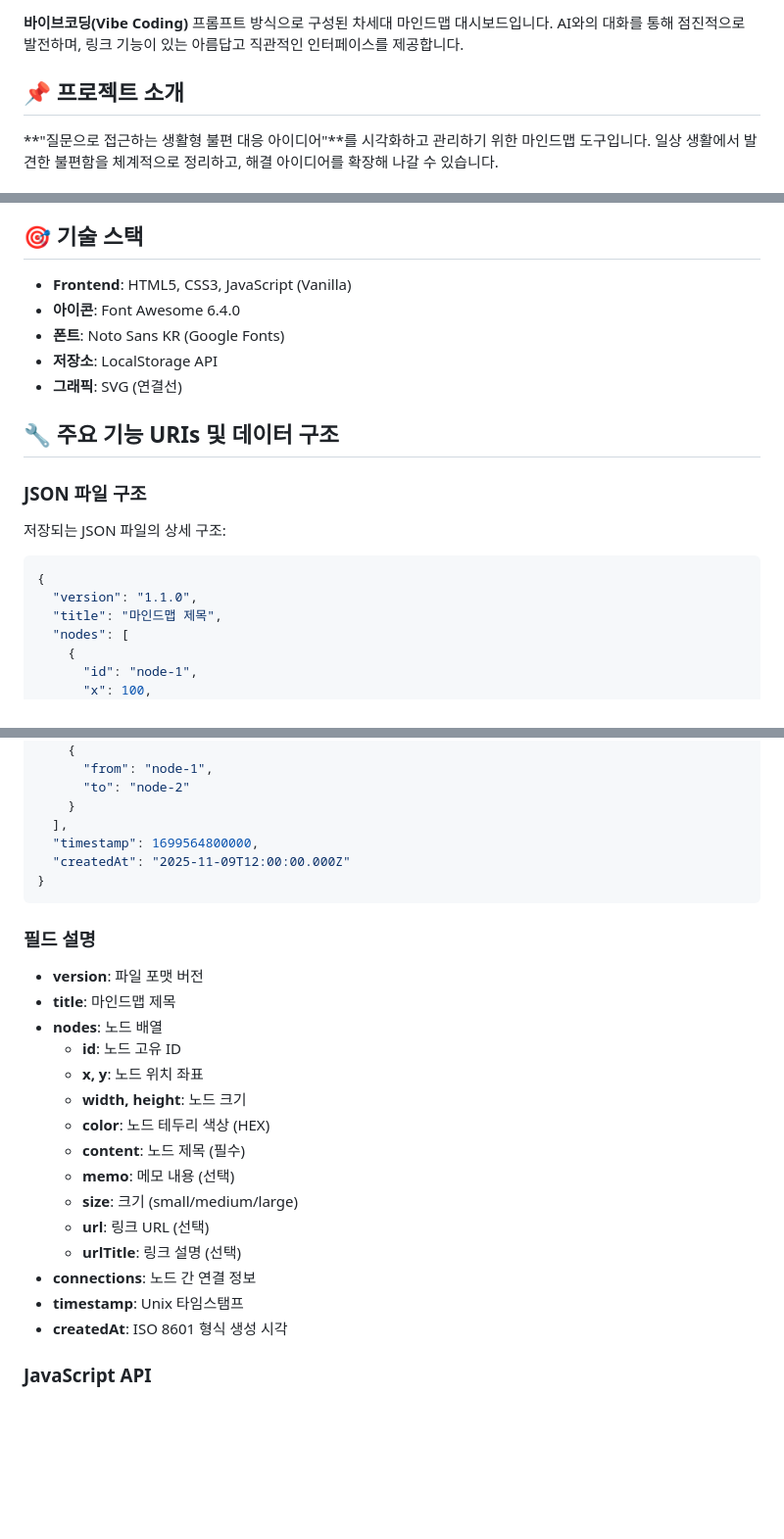
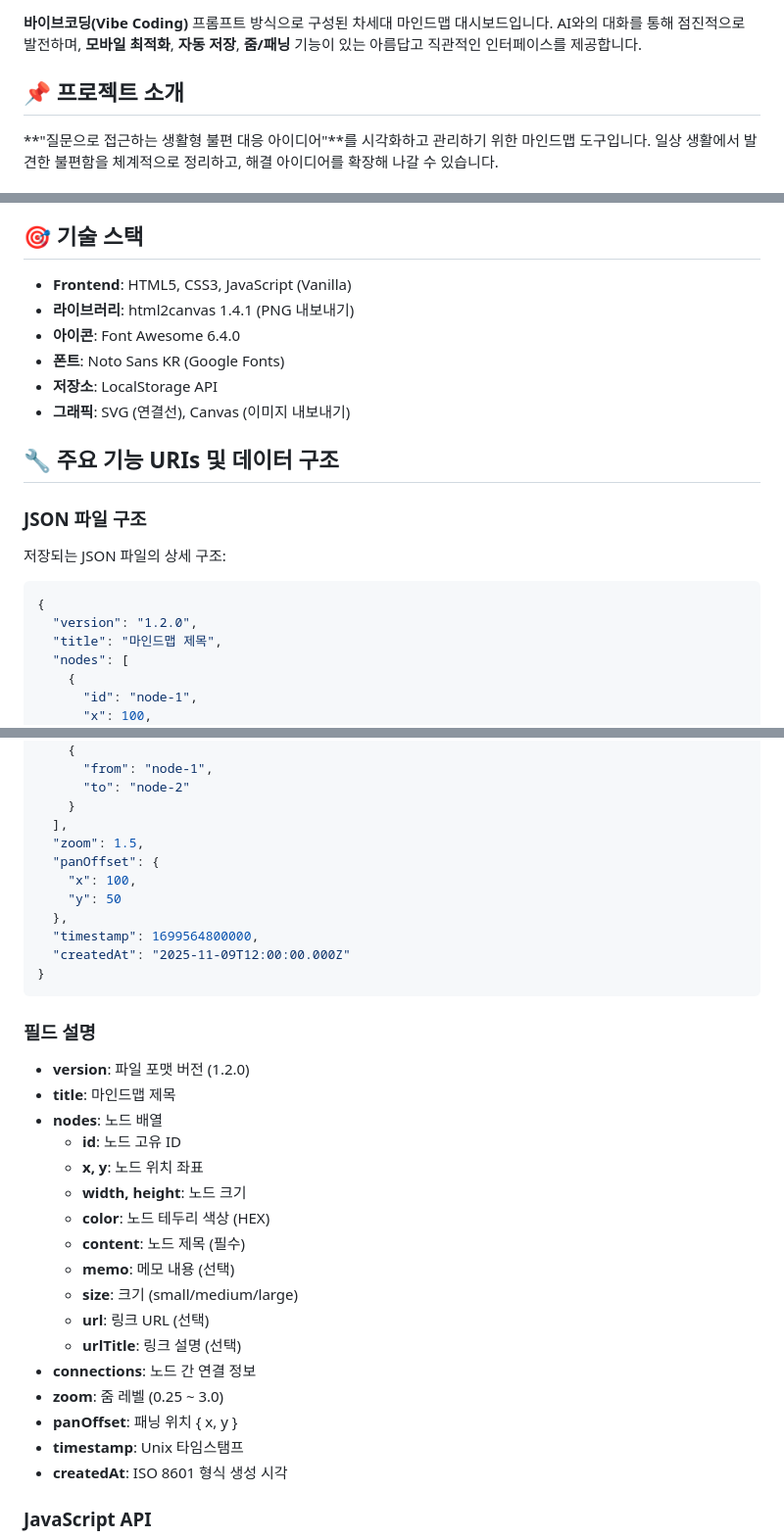
Before and after one commit to k1300k/AI-Mindmap-Ideas, a Markdown page: README.md, 3 parts joined by grey strips. Shown at 98% size. Rendered like a GitHub page; blank space fills up the shorter version.

````diff
--- a/README.md
+++ b/README.md
@@ -6,6 +7,6 @@
 
 **바이브코딩(Vibe Coding)** 프롬프트 방식으로 구성된 차세대 마인드맵 대시보드입니다.
-AI와의 대화를 통해 점진적으로 발전하며, 링크 기능이 있는 아름답고 직관적인 인터페이스를 제공합니다.
+AI와의 대화를 통해 점진적으로 발전하며, **모바일 최적화**, **자동 저장**, **줌/패닝** 기능이 있는 아름답고 직관적인 인터페이스를 제공합니다.
 
 ## 📌 프로젝트 소개
 
@@ -145,10 +189,11 @@ ideaflow/
 ## 🎯 기술 스택
 
 - **Frontend**: HTML5, CSS3, JavaScript (Vanilla)
+- **라이브러리**: html2canvas 1.4.1 (PNG 내보내기)
 - **아이콘**: Font Awesome 6.4.0
 - **폰트**: Noto Sans KR (Google Fonts)
 - **저장소**: LocalStorage API
-- **그래픽**: SVG (연결선)
+- **그래픽**: SVG (연결선), Canvas (이미지 내보내기)
 
 ## 🔧 주요 기능 URIs 및 데이터 구조
 
@@ -158,7 +203,7 @@ ideaflow/
 
 ```json
 {
-  "version": "1.1.0",
+  "version": "1.2.0",
   "title": "마인드맵 제목",
   "nodes": [
     {
@@ -181,6 +226,11 @@ ideaflow/
       "to": "node-2"
     }
   ],
+  "zoom": 1.5,
+  "panOffset": {
+    "x": 100,
+    "y": 50
+  },
   "timestamp": 1699564800000,
   "createdAt": "2025-11-09T12:00:00.000Z"
 }
@@ -188,7 +238,7 @@ ideaflow/
 
 ### 필드 설명
 
-- **version**: 파일 포맷 버전
+- **version**: 파일 포맷 버전 (1.2.0)
 - **title**: 마인드맵 제목
 - **nodes**: 노드 배열
   - **id**: 노드 고유 ID
@@ -201,6 +251,8 @@ ideaflow/
   - **url**: 링크 URL (선택)
   - **urlTitle**: 링크 설명 (선택)
 - **connections**: 노드 간 연결 정보
+- **zoom**: 줌 레벨 (0.25 ~ 3.0)
+- **panOffset**: 패닝 위치 { x, y }
 - **timestamp**: Unix 타임스탬프
 - **createdAt**: ISO 8601 형식 생성 시각
 
````
Also changed, not shown: other parts of README.md (+92 -18 lines).
